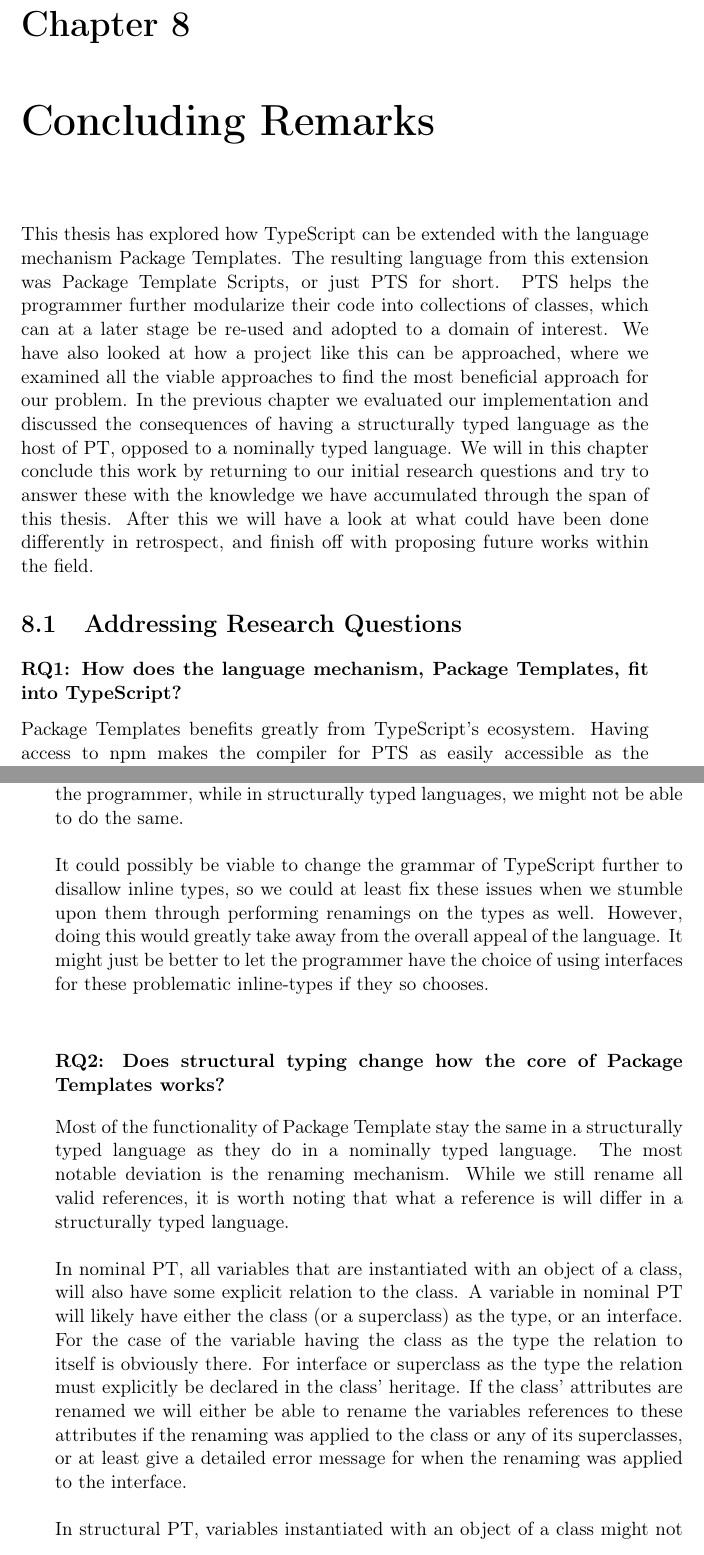
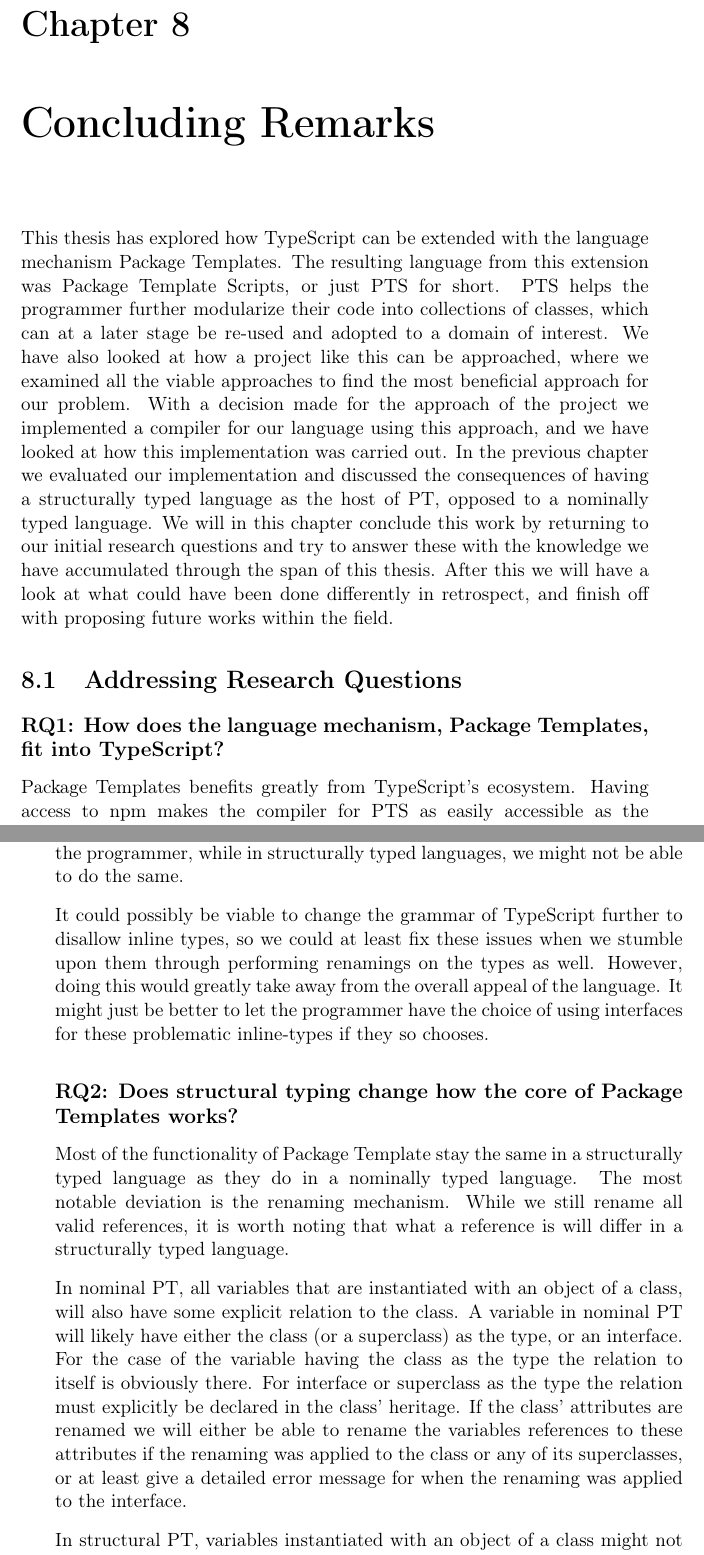
Before and after one commit to petter/master-thesis, a LaTeX thesis (src/main.tex, which reads src/chapters/results/results.tex): two parts of pages 99 and 100 of 105, joined at a grey line, cut so that both start at the same text. Compiled offline with pdfLaTeX; a LaTeX package or settings file that is missing is left out.

Commit message:
Litt mer finpuss på results

```diff
--- a/src/chapters/results/results.tex
+++ b/src/chapters/results/results.tex
@@ -4,6 +4,7 @@
 The resulting language from this extension was Package Template Scripts, or just PTS for short.
 PTS helps the programmer further modularize their code into collections of classes, which can at a later stage be re-used and adopted to a domain of interest.
 We have also looked at how a project like this can be approached, where we examined all the viable approaches to find the most beneficial approach for our problem.
+With a decision made for the approach of the project we implemented a compiler for our language using this approach, and we have looked at how this implementation was carried out.
 In the previous chapter we evaluated our implementation and discussed the consequences of having a structurally typed language as the host of PT, opposed to a nominally typed language.
 We will in this chapter conclude this work by returning to our initial research questions and try to answer these with the knowledge we have accumulated through the span of this thesis.
 After this we will have a look at what could have been done differently in retrospect, and finish off with proposing future works within the field.
@@ -12,7 +13,7 @@
 \section{Addressing Research Questions}\label{sec:adressing-research-questions}
 
 
-\subsubsection{RQ1: How does the language mechanism, Package Templates, fit into TypeScript?}
+\subsection*{RQ1: How does the language mechanism, Package Templates, fit into TypeScript?}
 
 Package Templates benefits greatly from TypeScript's ecosystem.
 Having access to npm makes the compiler for PTS as easily accessible as the TypeScript compiler, which makes trying out the language mechanism easy.
@@ -29,7 +30,7 @@
 However, doing this would greatly take away from the overall appeal of the language.
 It might just be better to let the programmer have the choice of using interfaces for these problematic inline-types if they so chooses.
 
-\subsubsection{RQ2: Does structural typing change how the core of Package Templates works?}
+\subsection*{RQ2: Does structural typing change how the core of Package Templates works?}
 
 Most of the functionality of Package Template stay the same in a structurally typed language as they do in a nominally typed language.
 The most notable deviation is the renaming mechanism.
```
Also changed, not shown: src/main.pdf, src/chapters/results/results.tex (2 more changed lines).
